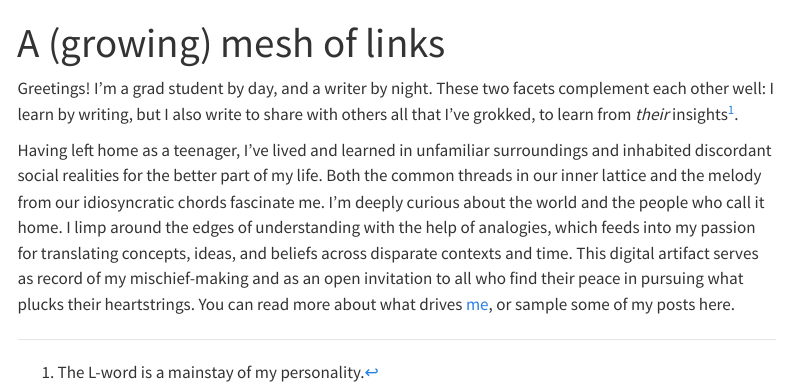
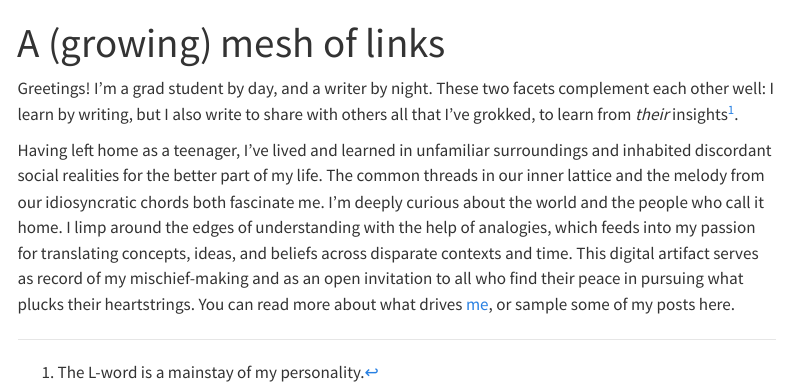
Before and after one commit to driyosh/driyosh.github.io, a Quarto document (index.qmd): the page in a window 1100 px wide, from its top. Rendered offline with R 4.5, knitr and Pandoc in place of Quarto, with nearby package versions; menus at the side of the page are left out.

Commit message:
CSS changes

```diff
--- a/_quarto.yml
+++ b/_quarto.yml
@@ -5,7 +5,7 @@ project:
 website:
   sidebar:
     title: "Navigation"
-    style: floating
+    style: docked
     search: true
     alignment: left
     contents:
@@ -23,7 +23,7 @@ format:
     css: styles.css
     toc: true
     mainfont: "EB Garamond"
-    backgroundcolor: "#F5F5F4"
+    backgroundcolor: "#F9F9F9"
     link-external-icon: true
     smooth-scroll: true
     citations-hover: true
--- a/index.qmd
+++ b/index.qmd
@@ -4,4 +4,4 @@ title: "A (growing) mesh of links"
 
 Greetings! I'm a grad student by day, and a writer by night. These two facets complement each other well: I learn by writing, but I also write to share with others all that I've grokked, to learn from _their_ insights^[The L-word is a mainstay of my personality.].
 
-Having left home as a teenager, I've lived and learned in unfamiliar surroundings and inhabited discordant social realities for the better part of my life. Both the common threads in our inner lattice and the melody from our idiosyncratic chords fascinate me. I'm deeply curious about the world and the people who call it home. I limp around the edges of understanding with the help of analogies, which feeds into my passion for translating concepts, ideas, and beliefs across disparate contexts and time. This digital artifact serves as record of my mischief-making and as an open invitation to all who find their peace in pursuing what plucks their heartstrings. You can read more about what drives [me](about.qmd), or sample some of my posts here.
+Having left home as a teenager, I've lived and learned in unfamiliar surroundings and inhabited discordant social realities for the better part of my life. The common threads in our inner lattice and the melody from our idiosyncratic chords both fascinate me. I'm deeply curious about the world and the people who call it home. I limp around the edges of understanding with the help of analogies, which feeds into my passion for translating concepts, ideas, and beliefs across disparate contexts and time. This digital artifact serves as record of my mischief-making and as an open invitation to all who find their peace in pursuing what plucks their heartstrings. You can read more about what drives [me](about.qmd), or sample some of my posts here.
```
Also changed, not shown: docs/search.json, 3 other files.
